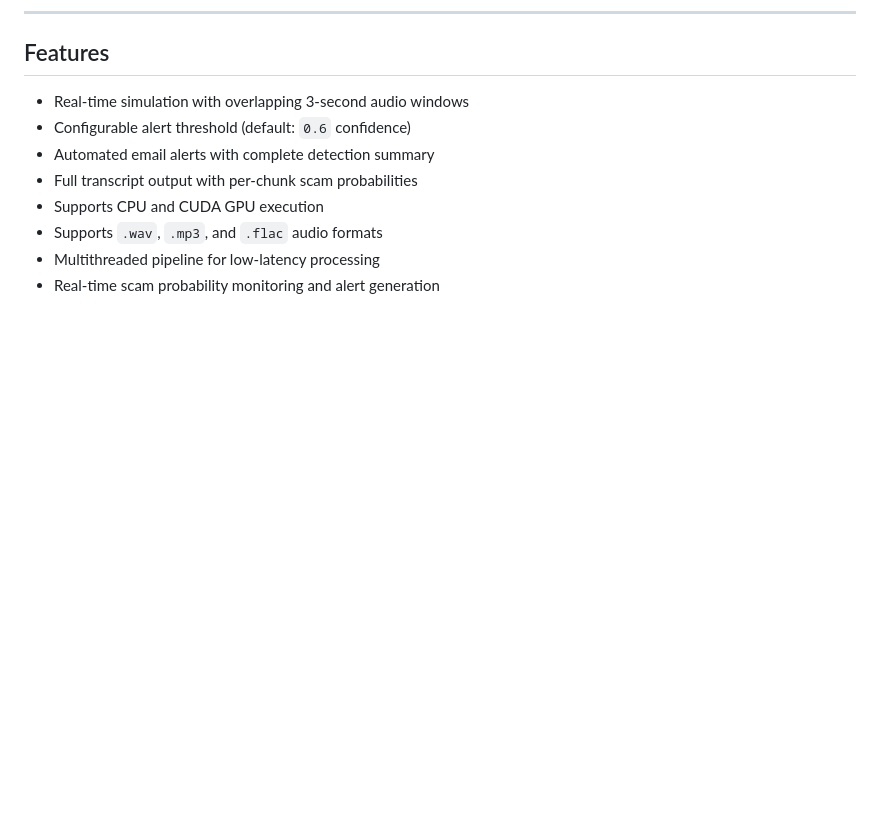
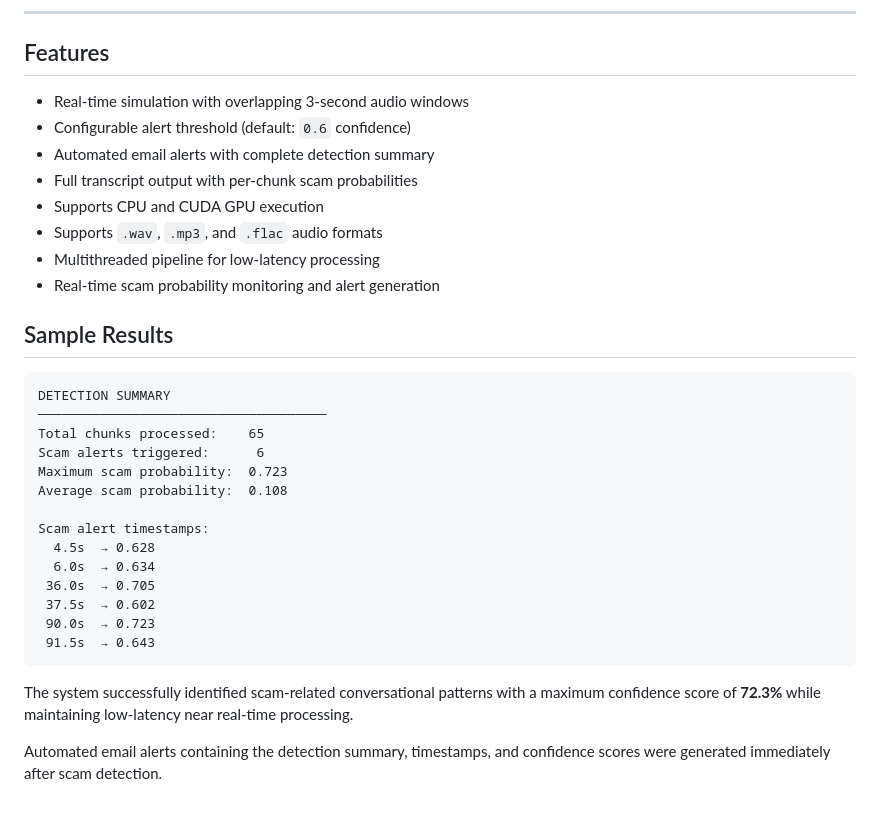
Before and after one commit to javallu6412/Real-Time-Voice-Call-Scam-Detection, a Markdown page: README.md, the part around the change. GitHub-like rendering; blank space fills up the shorter version.

````diff
--- a/README.md
+++ b/README.md
@@ -86,3 +86,26 @@ A context window of **3 consecutive chunks** is concatenated before embedding to
 -  Supports `.wav`, `.mp3`, and `.flac` audio formats
 -  Multithreaded pipeline for low-latency processing
 -  Real-time scam probability monitoring and alert generation
+
+## Sample Results
+
+```text
+DETECTION SUMMARY
+─────────────────────────────────────
+Total chunks processed:    65
+Scam alerts triggered:      6
+Maximum scam probability:  0.723
+Average scam probability:  0.108
+
+Scam alert timestamps:
+  4.5s  → 0.628
+  6.0s  → 0.634
+ 36.0s  → 0.705
+ 37.5s  → 0.602
+ 90.0s  → 0.723
+ 91.5s  → 0.643
+```
+
+The system successfully identified scam-related conversational patterns with a maximum confidence score of **72.3%** while maintaining low-latency near real-time processing.
+
+Automated email alerts containing the detection summary, timestamps, and confidence scores were generated immediately after scam detection.
````
